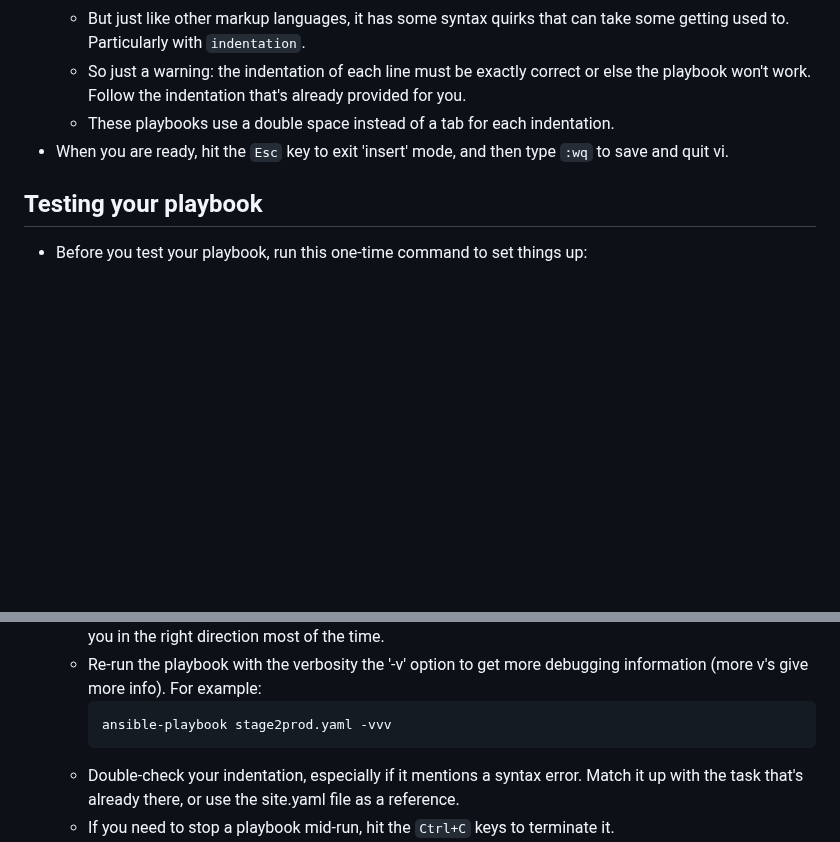
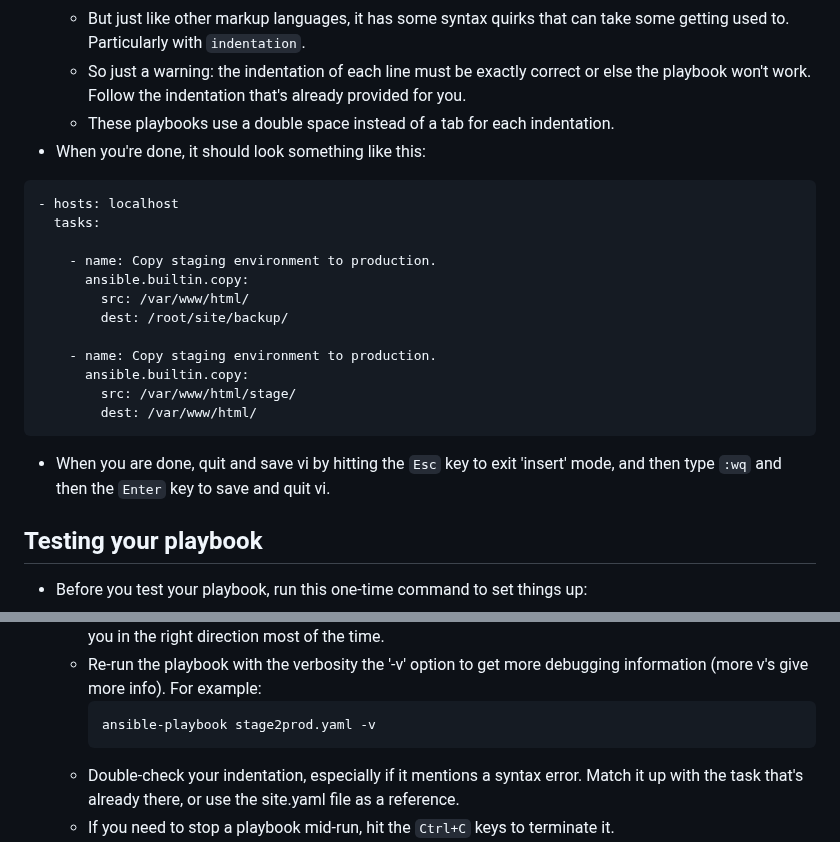
Before and after one commit to jacobemery/linux1-ansible-lab, a Markdown page: instructions/5_write_playbooks.md, 2 parts joined by grey strips. Rendered like a GitHub page; blank space fills up the shorter version.

Commit message:
give code example

````diff
--- a/instructions/5_write_playbooks.md
+++ b/instructions/5_write_playbooks.md
@@ -43,7 +43,22 @@ vi stage2prod.yaml
     * But just like other markup languages, it has some syntax quirks that can take some getting used to. Particularly with `indentation`.
     * So just a warning: the indentation of each line must be exactly correct or else the playbook won't work. Follow the indentation that's already provided for you.
     * These playbooks use a double space instead of a tab for each indentation.
-* When you are ready, hit the `Esc` key to exit 'insert' mode, and then type `:wq` to save and quit vi.
+ * When you're done, it should look something like this:
+```
+- hosts: localhost
+  tasks:
+
+    - name: Copy staging environment to production.
+      ansible.builtin.copy:
+        src: /var/www/html/
+        dest: /root/site/backup/
+
+    - name: Copy staging environment to production.
+      ansible.builtin.copy:
+        src: /var/www/html/stage/
+        dest: /var/www/html/
+```
+* When you are done, quit and save vi by hitting the `Esc` key to exit 'insert' mode, and then type `:wq` and then the `Enter` key to save and quit vi.
 ## Testing your playbook
 * Before you test your playbook, run this one-time command to set things up:
 ```
@@ -63,7 +78,7 @@ ansible-playbook stage2prod.yaml
     * Read the error message carefully and completely. They're not always perfect, but they at least point you in the right direction most of the time.
     * Re-run the playbook with the verbosity the '-v' option to get more debugging information (more v's give more info). For example:
         ```
-        ansible-playbook stage2prod.yaml -vvv
+        ansible-playbook stage2prod.yaml -v
         ```
     * Double-check your indentation, especially if it mentions a syntax error. Match it up with the task that's already there, or use the site.yaml file as a reference.
     * If you need to stop a playbook mid-run, hit the `Ctrl+C` keys to terminate it.
````
